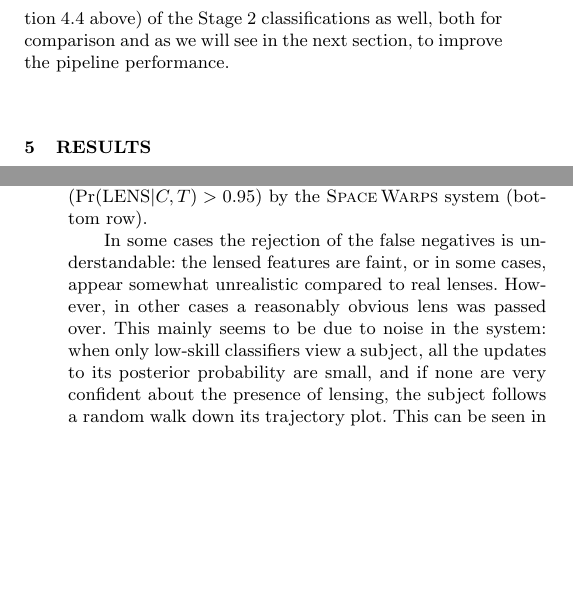
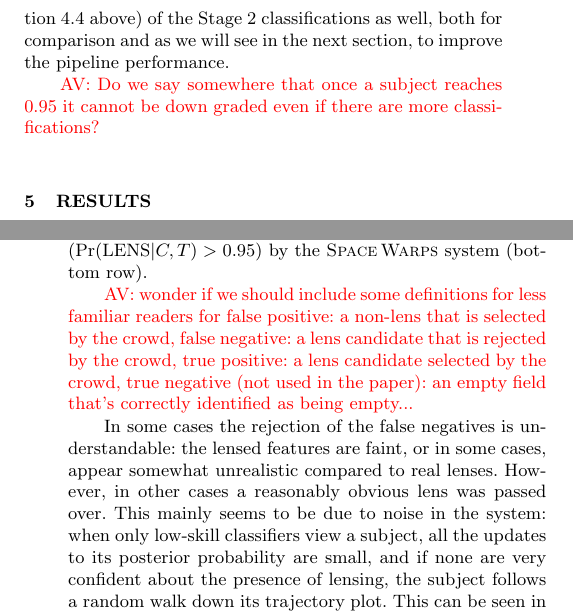
Before and after one commit to drphilmarshall/SpaceWarps, a LaTeX paper (doc/sw-system.tex): two parts of the columns of pages 11 and 16 of 21, joined at a grey line, cut so that both start at the same text, the shorter picture padded with empty space. Compiled offline with pdfLaTeX; a LaTeX package or settings file that is missing is left out.

Commit message:
AV issue comments inserted in red, #209

```diff
--- a/doc/sw-system.tex
+++ b/doc/sw-system.tex
@@ -1112,6 +1110,8 @@ offline analysis (\Sref{sec:swap:offline} above) of the  \StageTwo
 classifications as well, both  for comparison and as we will see in the next
 section, to improve the pipeline performance.
 
+\flag{AV}{Do we say somewhere that once a subject reaches 0.95 it cannot be down
+graded even if there are more classifications?}
 
 %%%%%%%%%%%%%%%%%%%%%%%%%%%%%%%%%%%%%%%%%%%%%%%%%%%%%%%%%%%%%%%%%%%%%%%%%%%%%%
 
@@ -1568,6 +1568,13 @@ and 2 example
 non-lenses that were incorrectly flagged as candidates ($\pr(\LENS|C,T) >
 0.95$) by the \SW system (bottom row).
 
+\flag{AV}{wonder if we should include some definitions for less familiar readers
+for false positive: a non-lens that is selected by the crowd,
+false negative: a lens candidate that is rejected by the crowd,
+true positive: a lens candidate selected by the crowd,
+true negative (not used in the paper): an empty field that's correctly
+identified as being empty...}
+
 In some cases the rejection of the false negatives is understandable: the
 lensed features are faint, or in some cases, appear somewhat unrealistic compared to real lenses.
 However, in other cases a reasonably obvious lens was passed over.  This
```
Also changed, not shown: doc/sw-system.pdf, doc/sw-system.tex (2 more changed lines).
